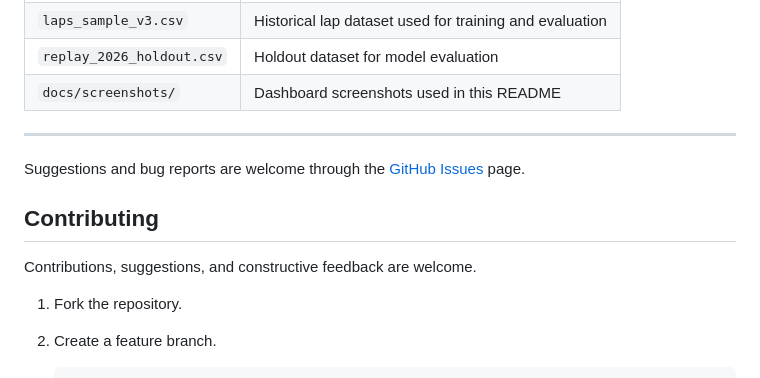
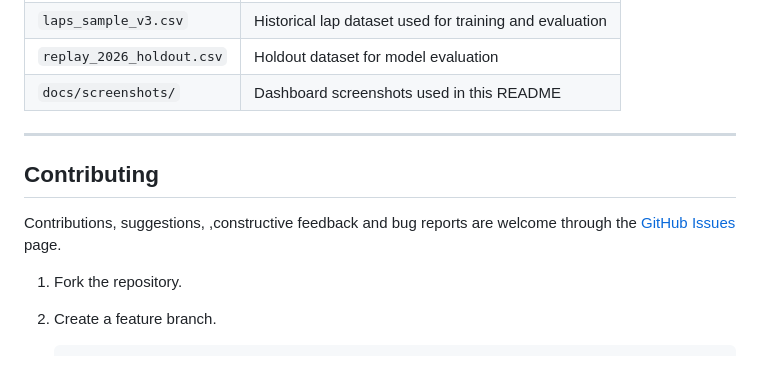
Before and after one commit to seigfriedbyfrankocean/nextlap, a Markdown page: README.md, the part around the change. Rendered like a GitHub page.

Commit message:
Revise contribution guidelines in README
Updated contributing section to include bug reports.

```diff
--- a/README.md
+++ b/README.md
@@ -231,11 +231,9 @@ Model performance depends on data quality, feature availability, and the conditi
 
 ---
 
-Suggestions and bug reports are welcome through the [GitHub Issues](https://github.com/seigfriedbyfrankocean/NextLap/issues) page.
-
 ## Contributing
 
-Contributions, suggestions, and constructive feedback are welcome.
+Contributions, suggestions, ,constructive feedback and bug reports are welcome through the [GitHub Issues](https://github.com/seigfriedbyfrankocean/NextLap/issues) page.
 
 1. Fork the repository.
 2. Create a feature branch.
```
